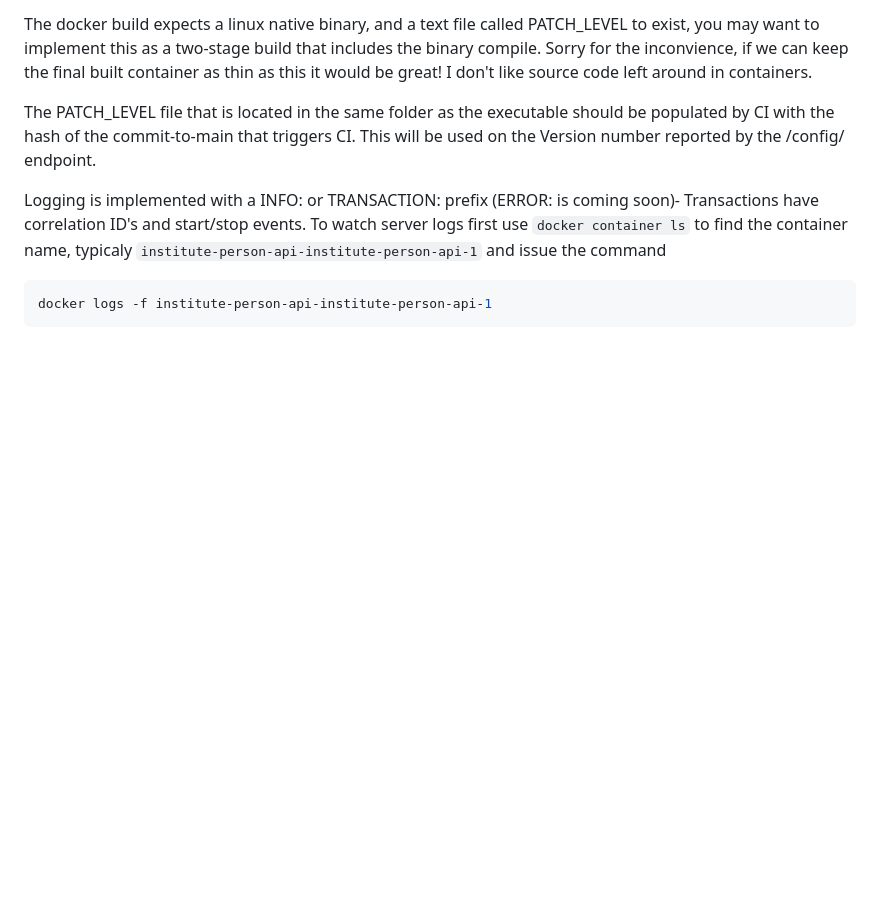
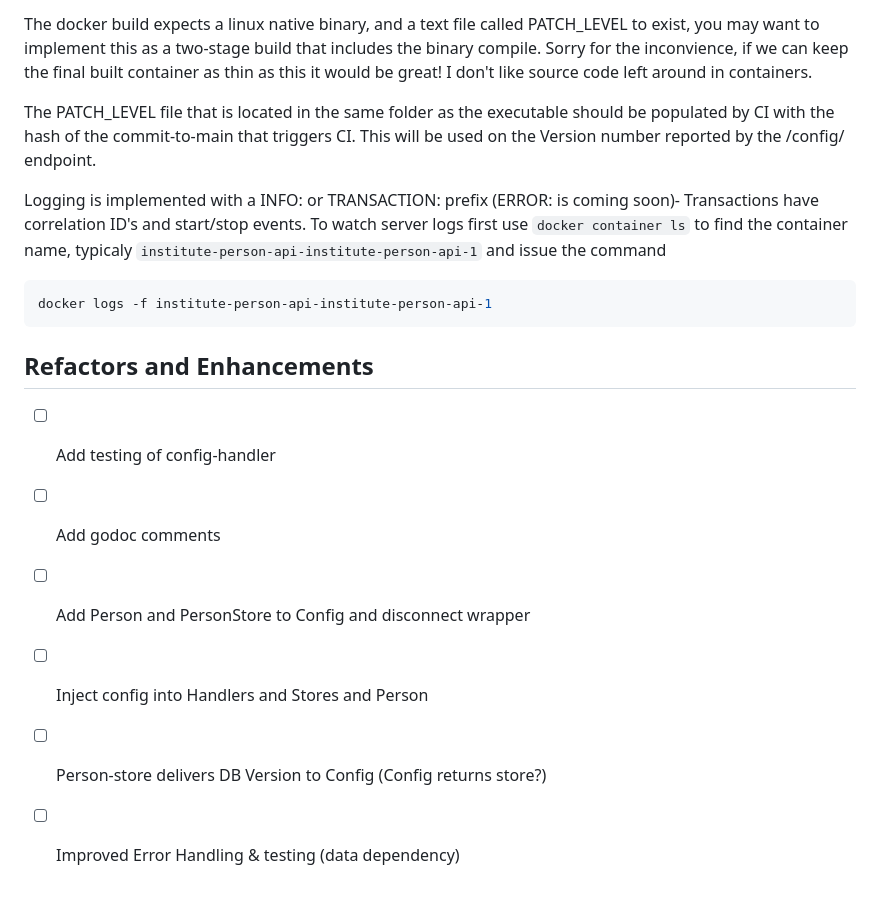
Before and after one commit to agile-learning-institute/mentorHub-person-api, a Markdown page: README.md, the part around the change. Rendered like a GitHub page; blank space fills up the shorter version.

Commit message:
Added refactors & enhancements

````diff
--- a/README.md
+++ b/README.md
@@ -127,3 +127,12 @@ Logging is implemented with a INFO: or TRANSACTION: prefix (ERROR: is coming soo
 ```bash
 docker logs -f institute-person-api-institute-person-api-1
 ```
+
+## Refactors and Enhancements
+
+- [ ] Add testing of config-handler
+- [ ] Add godoc comments
+- [ ] Add Person and PersonStore to Config and disconnect wrapper
+- [ ] Inject config into Handlers and Stores and Person
+- [ ] Person-store delivers DB Version to Config (Config returns store?)
+- [ ] Improved Error Handling & testing (data dependency)
````
